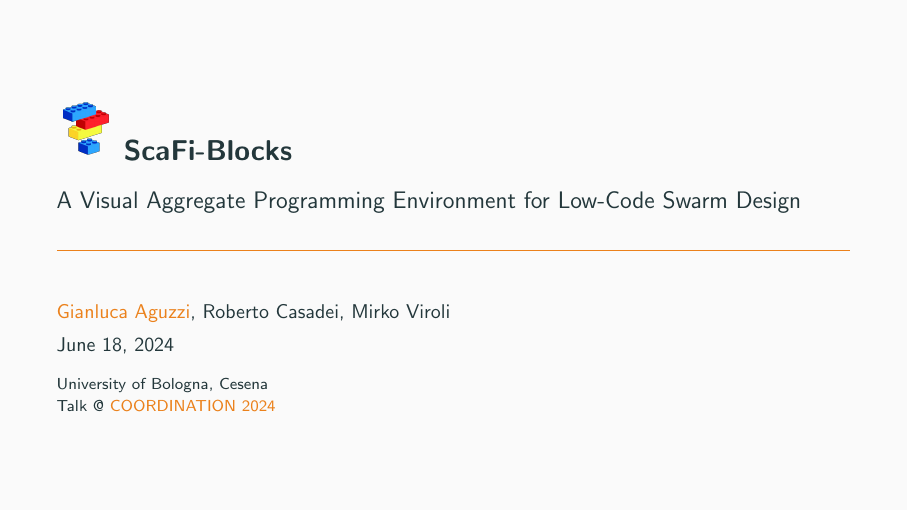
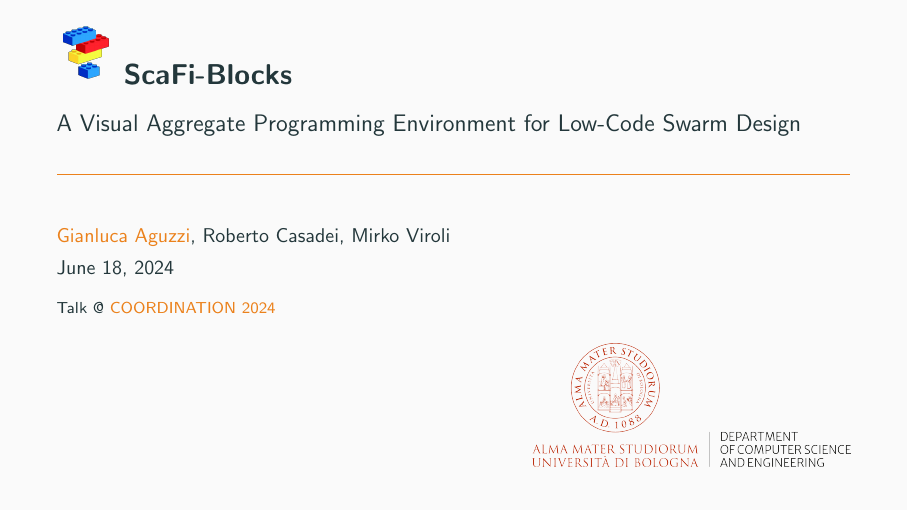
Before and after one commit to cric96/presentation-2024-coordination-scafi-web-blocks, LaTeX slides (presentation-2024-coordination-scafi-web-blocks.tex): page 1 of 13. Compiled offline with pdfLaTeX.

Commit message:
chore: add logo image

```diff
--- a/presentation-2024-coordination-scafi-web-blocks.tex
+++ b/presentation-2024-coordination-scafi-web-blocks.tex
@@ -1,13 +1,20 @@
 \documentclass[aspectratio=169]{beamer}
 \usepackage{fontawesome5}
 \usetheme{metropolis}
+\usepackage[export]{adjustbox}
 %\usecolortheme{owl}         % Use metropolis theme
 \title{\includegraphics[width=1cm]{img/scafiblocks-logo.png} ScaFi-Blocks}
 
 \subtitle{A Visual Aggregate Programming Environment for Low-Code Swarm Design}
 \date{\today}
 \author{\alert{Gianluca Aguzzi}, Roberto Casadei, Mirko Viroli}
-\institute{University of Bologna, Cesena \\ Talk @ \alert{COORDINATION 2024}}
+\institute{
+%University of Bologna, Cesena \\
+Talk @ \alert{COORDINATION 2024}\\[0.5cm]
+{
+\hfill\includegraphics[width=0.4\textwidth,right]{img/logo.png}
+}
+}
 \newcommand{\hsplit}[2]{
 \begin{minipage}{0.48\textwidth}
 #1
```
Also changed, not shown: img/logo.png (added).
